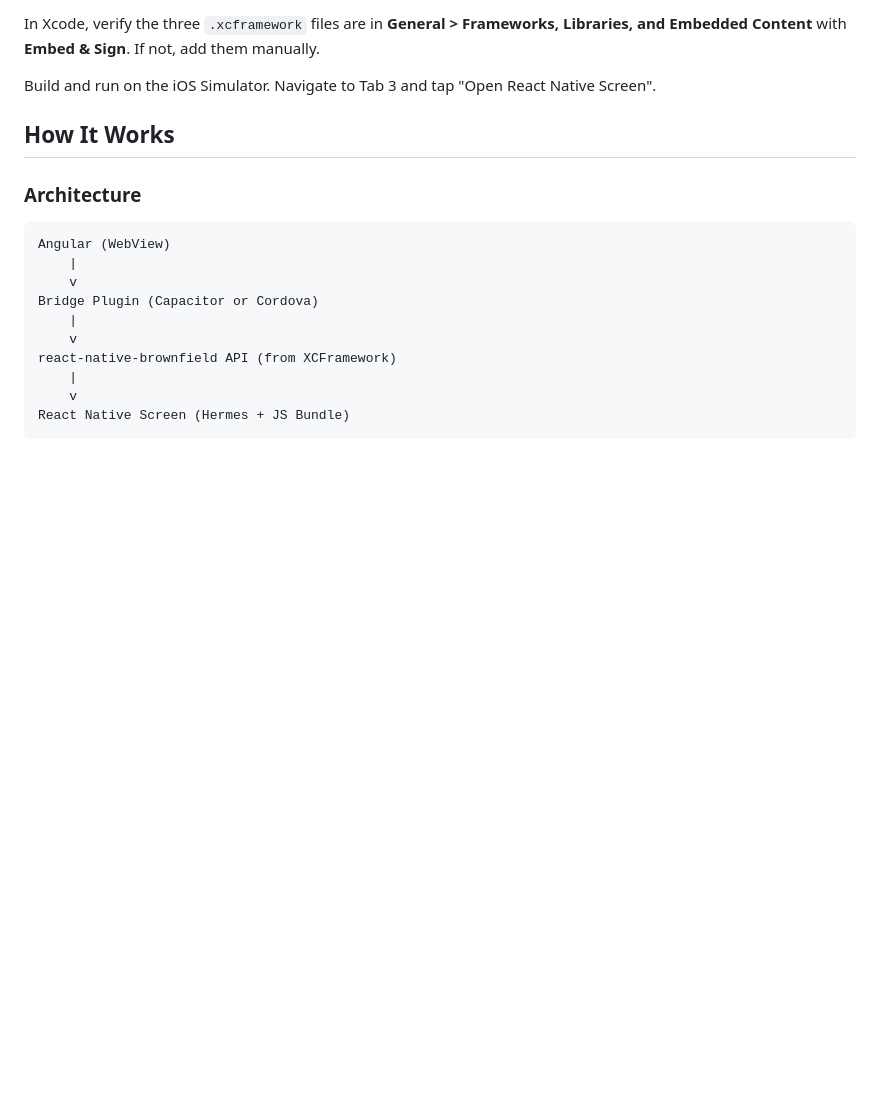
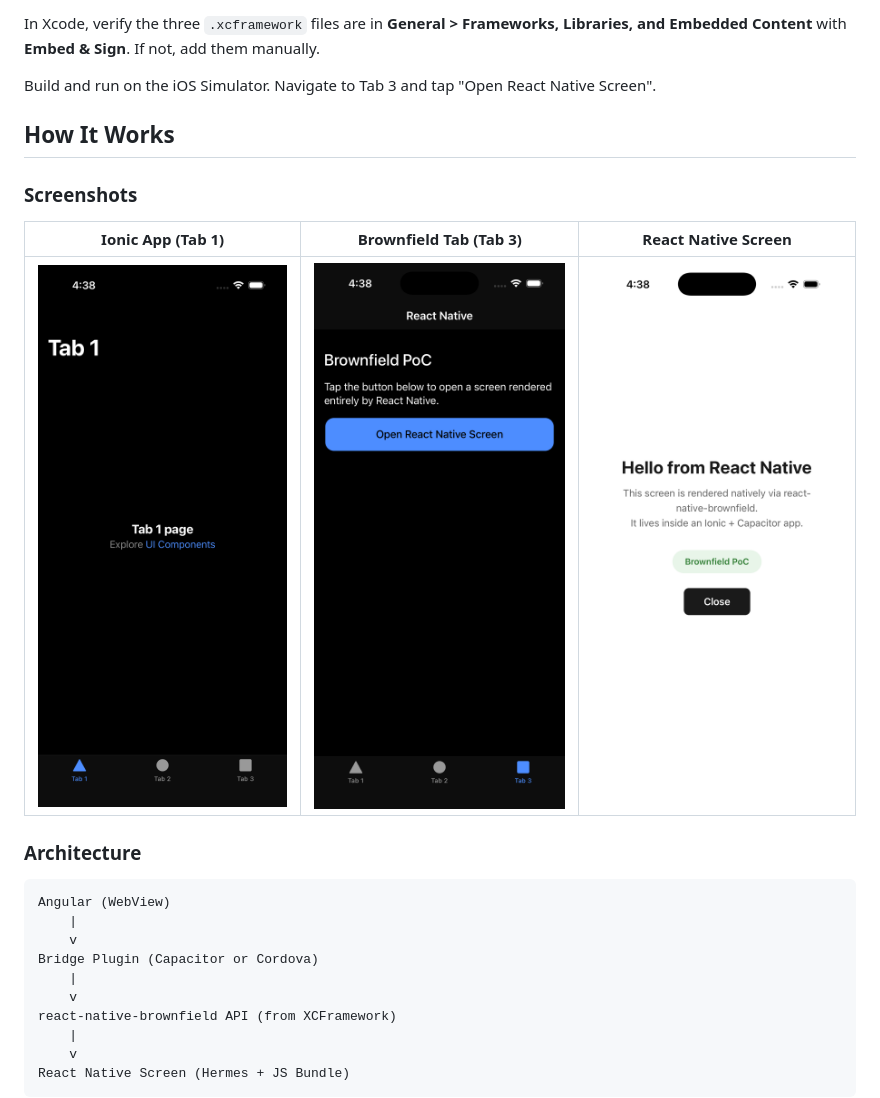
Before and after one commit to Doberjohn/IonicBrownfieldPoC, a Markdown page: README.md, the part around the change. Drawn GitHub-style; pictures changed too: screenshots/01-ionic-tabs.png (added), screenshots/02-brownfield-tab.png (added), screenshots/03-react-native-screen.png (added); blank space fills up the shorter version.

Commit message:
Add screenshots to README

````diff
--- a/README.md
+++ b/README.md
@@ -109,6 +109,12 @@ Build and run on the iOS Simulator. Navigate to Tab 3 and tap "Open React Native
 
 ## How It Works
 
+### Screenshots
+
+| Ionic App (Tab 1) | Brownfield Tab (Tab 3) | React Native Screen |
+|:--:|:--:|:--:|
+| ![Ionic Tabs](screenshots/01-ionic-tabs.png) | ![Brownfield Tab](screenshots/02-brownfield-tab.png) | ![RN Screen](screenshots/03-react-native-screen.png) |
+
 ### Architecture
 
 ```
````
